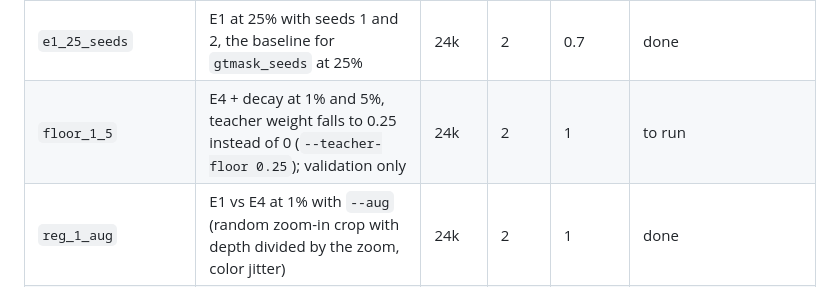
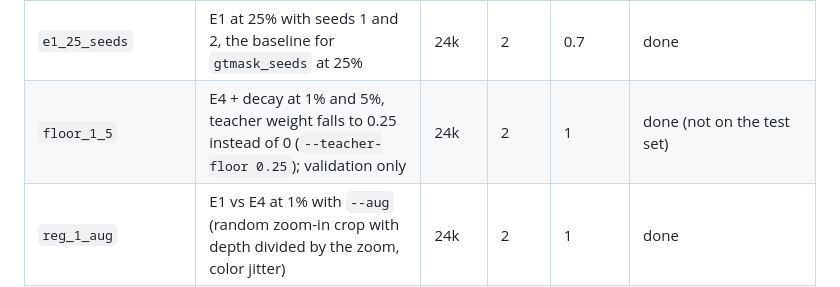
Before and after one commit to oguz-kagan-gocmez-edu/knowledge-distillation-depth, a Markdown page: docs/official_runs.md, the part around the change. GitHub-like rendering.

```diff
--- a/docs/official_runs.md
+++ b/docs/official_runs.md
@@ -40,7 +40,7 @@ notebooks with **different** `RUN_NAME`s can run at the same time on two L4 sess
 | `gtmask_decay` | E4 + decay at 1–100% with `--pool-gt --lambda-t-lab 0`: real depth on every labeled image in the batch, teacher only on unlabeled ones | 24k | 4 | 1.5 | done |
 | `gtmask_seeds` | `gtmask_decay` at 5% and 25% with seeds 1 and 2 | 24k | 4 | 1.5 | done |
 | `e1_25_seeds` | E1 at 25% with seeds 1 and 2, the baseline for `gtmask_seeds` at 25% | 24k | 2 | 0.7 | done |
-| `floor_1_5` | E4 + decay at 1% and 5%, teacher weight falls to 0.25 instead of 0 (`--teacher-floor 0.25`); validation only | 24k | 2 | 1 | to run |
+| `floor_1_5` | E4 + decay at 1% and 5%, teacher weight falls to 0.25 instead of 0 (`--teacher-floor 0.25`); validation only | 24k | 2 | 1 | done (not on the test set) |
 | `reg_1_aug` | E1 vs E4 at 1% with `--aug` (random zoom-in crop with depth divided by the zoom, color jitter) | 24k | 2 | 1 | done |
 | `reg_1_wd` | E1 vs E4 at 1% with weight decay 0.01 instead of 1e-4 | 24k | 2 | 1 | done |
 | `reg_1_drop` | E1 vs E4 at 1% with channel dropout 0.2 before the decoder head | 24k | 2 | 1 | done |
```
Also changed, not shown: results/README.md (+19 -0 lines), results/floor_1_5/examples.png (added), 4 other files.
